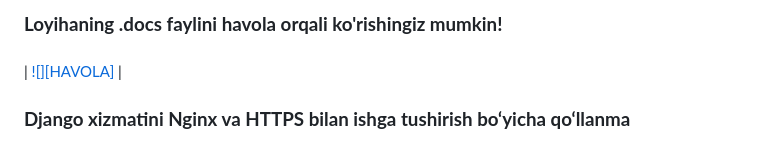
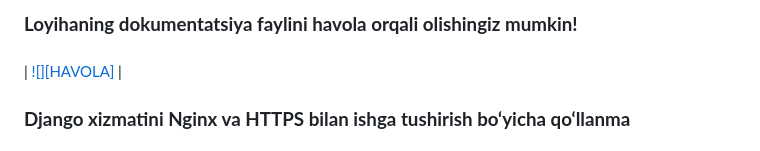
Before and after one commit to abdurasulovsobirjon1120/finally, a Markdown page: README.md, the part around the change. GitHub-like rendering.

```diff
--- a/README.md
+++ b/README.md
@@ -1,4 +1,4 @@
-### **Loyihaning .docs faylini havola orqali ko'rishingiz mumkin!**
+### **Loyihaning dokumentatsiya faylini havola orqali olishingiz mumkin!**
 ###
 | [![][HAVOLA]](https://docs.google.com/document/d/1Jf8eEsm5eoFNnW4smyYu-VLFz9wyPs9JaMJEUEFTXc8/edit?usp=sharing) |
 
```
